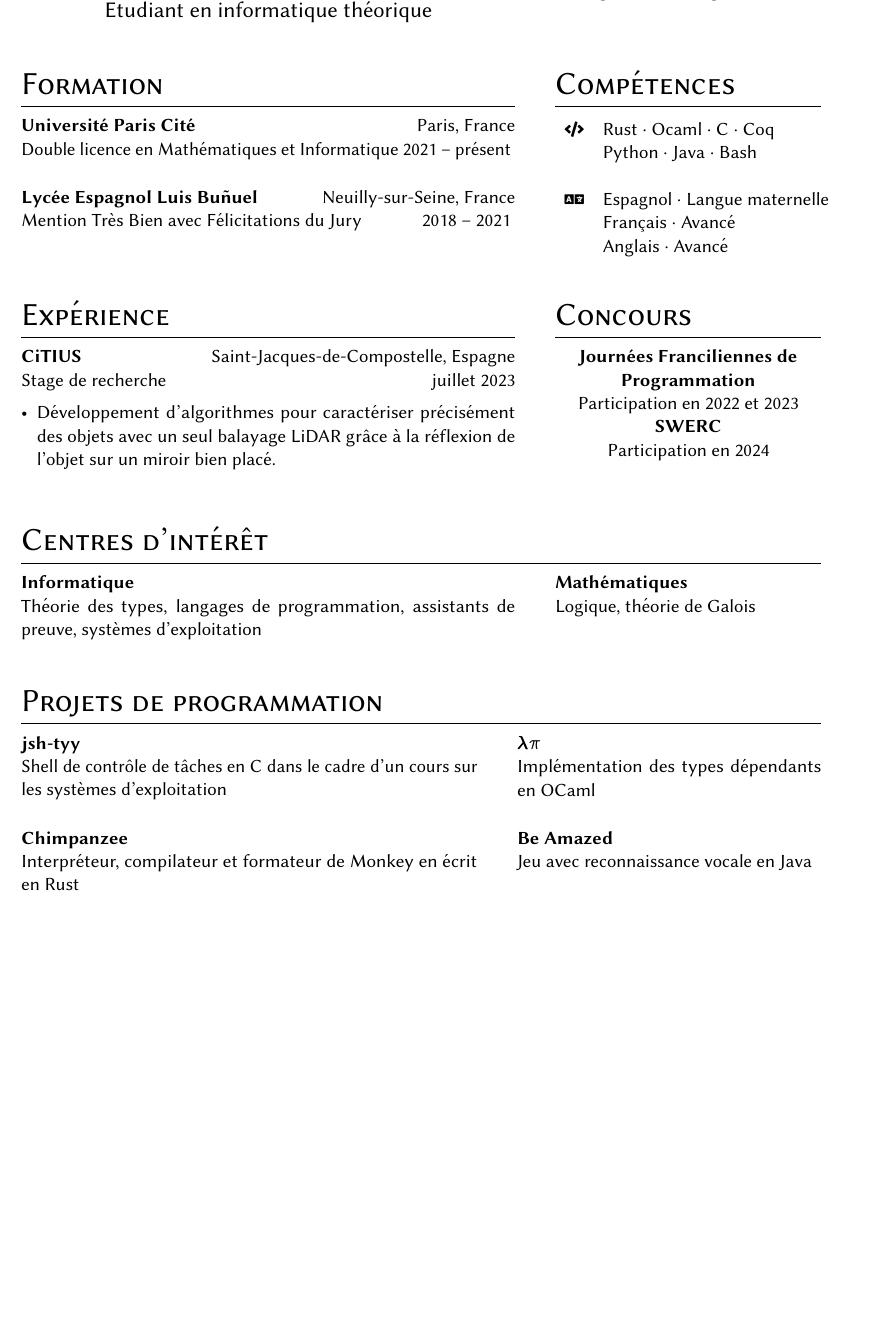
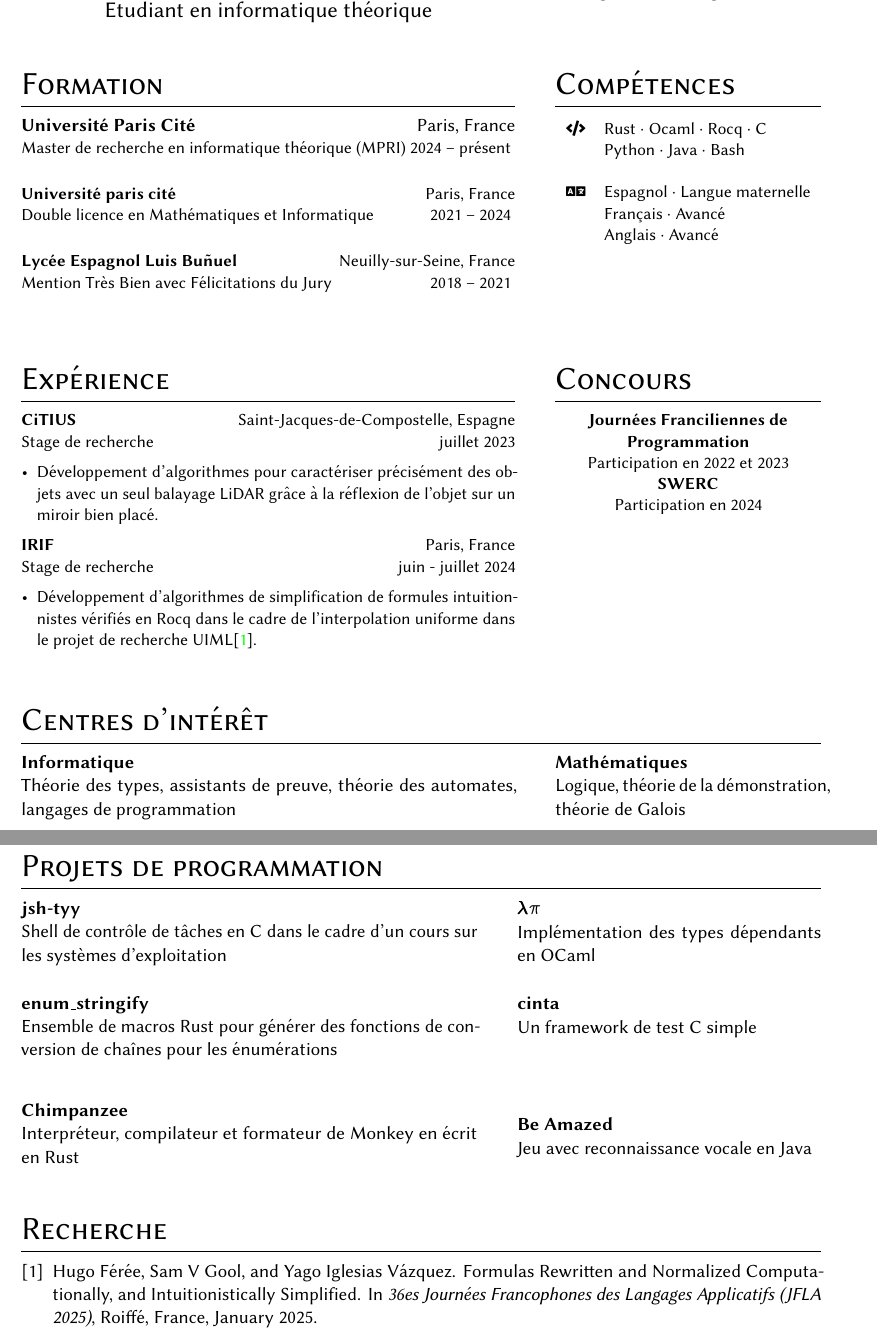
Before and after one commit to Yag000/cv, a LaTeX CV (cv-french.tex): part of the page before the commit and two parts of pages 1 and 2 of 2 after it, the two joined at a grey line, cut so that both start at the same text, the shorter picture padded with empty space. Compiled offline with pdfLaTeX.

Commit message:
Update french cv

```diff
--- a/cv-french.tex
+++ b/cv-french.tex
@@ -56,7 +56,10 @@
 	\switchcolumn*
 
 	\section{Formation}
-	\entry{Université Paris Cité}{Double licence en Mathématiques et Informatique}{Paris, France}{2021 -- présent}
+	\entry{Université Paris Cité}{\small Master de recherche en informatique théorique (MPRI)}{Paris, France}{2024 -- présent}
+	\medskip
+
+	\entry{Université paris cité}{Double licence en Mathématiques et Informatique}{Paris, France}{2021 -- 2024}
 	\medskip
 
 	\entry{Lycée Espagnol Luis Buñuel}{Mention Très Bien avec Félicitations du Jury}{Neuilly-sur-Seine, France}{2018 -- 2021}
@@ -67,7 +70,7 @@
 
 	\section{Compétences}
 	\begin{supertabular}{rl}
-		\tableentry{\footnotesize\faCode}{Rust \textperiodcentered{} Ocaml \textperiodcentered{} C \textperiodcentered{} Coq }{}
+		\tableentry{\footnotesize\faCode}{Rust \textperiodcentered{} Ocaml \textperiodcentered{}  Rocq \textperiodcentered{} C}{}
 		\tableentry{}{Python \textperiodcentered{} Java   \textperiodcentered{} Bash}{}
 		\tableentry{}{}{}
 
@@ -86,6 +89,14 @@
 	\end{itemize}
 
 
+
+	\entry{IRIF}{Stage de recherche}{Paris, France}{juin - juillet 2024}
+	\begin{itemize}[noitemsep,leftmargin=3.5mm,rightmargin=0mm,topsep=6pt]
+        \item Développement d'algorithmes de simplification de formules intuitionnistes vérifiés en Rocq dans le cadre de l'interpolation
+            uniforme dans le projet de recherche \href{https://github.com/hferee/UIML}{UIML}\cite{feree:hal-04859429}.
+	\end{itemize}
+
+
 	\switchcolumn
 
 	\section{Concours}
@@ -101,17 +112,19 @@
 
 \end{paracol}
 
+
 \section{Centres d'intérêt}
 
 
 \begin{paracol}{2}
 
-	\entry{Informatique}{Théorie des types, langages de programmation, assistants de preuve, systèmes d'exploitation}{ }{ }
+	\entry{Informatique}{Théorie des types, assistants de preuve, théorie des automates,
+        langages de programmation}{ }{ }
 
 	\switchcolumn
 
 
-	\entry{Mathématiques}{Logique, théorie de Galois}{ }{ }
+	\entry{Mathématiques}{Logique, théorie de la démonstration, théorie de Galois}{ }{ }
 \end{paracol}
 
 
@@ -128,11 +142,26 @@
 	\medskip
 	\switchcolumn
 
+
+	\entry{\href{https://github.com/Yag000/enum_stringify}{enum\_stringify}}{Ensemble de macros Rust pour générer des fonctions de conversion de chaînes pour les énumérations}{ }{ }
+	\bigskip
+	\switchcolumn
+
+	\entry{\href{https://github.com/Yag000/cinta}{cinta}}{Un framework de test C simple}{ }{ }
+	\bigskip
+	\bigskip
+	\switchcolumn
+
 	\entry{\href{https://github.com/Yag000/chimpanzee}{Chimpanzee}}{Interpréteur, compilateur et formateur de Monkey en écrit en Rust}{ }{ }
 	\switchcolumn
 
 	\entry{\href{https://github.com/GabinDDL/L2S2-GYTMY-Game}{Be Amazed}}{Jeu avec reconnaissance vocale en Java}{ }{ }
+
 \end{paracol}
 
+\nocite{*}
+\renewcommand{\refname}{Recherche} % This replaces the "References" section title by "Research"
+\bibliographystyle{plain}
+\bibliography{papers.bib}
 
 \end{document}
```
Also changed, not shown: cv-french.tex (1 more changed lines).
